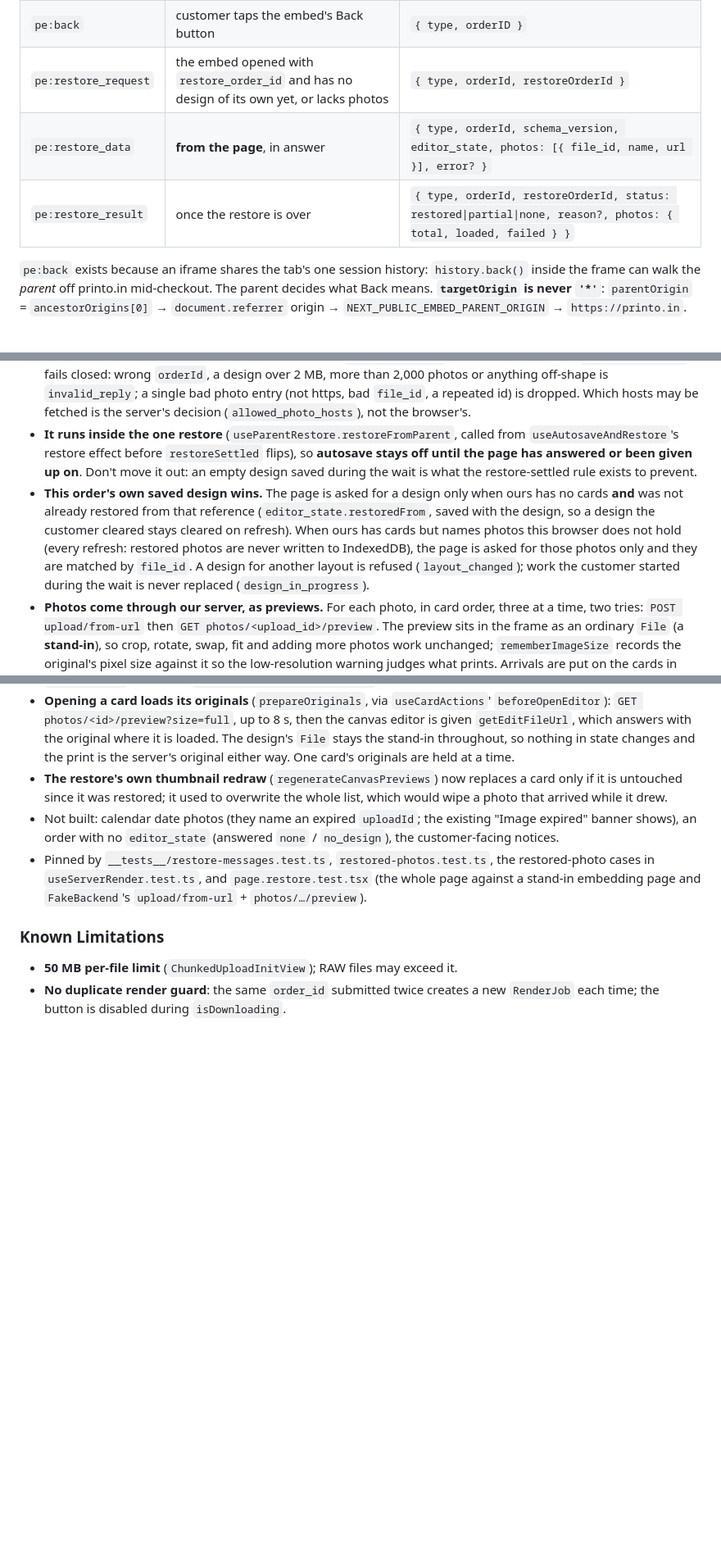
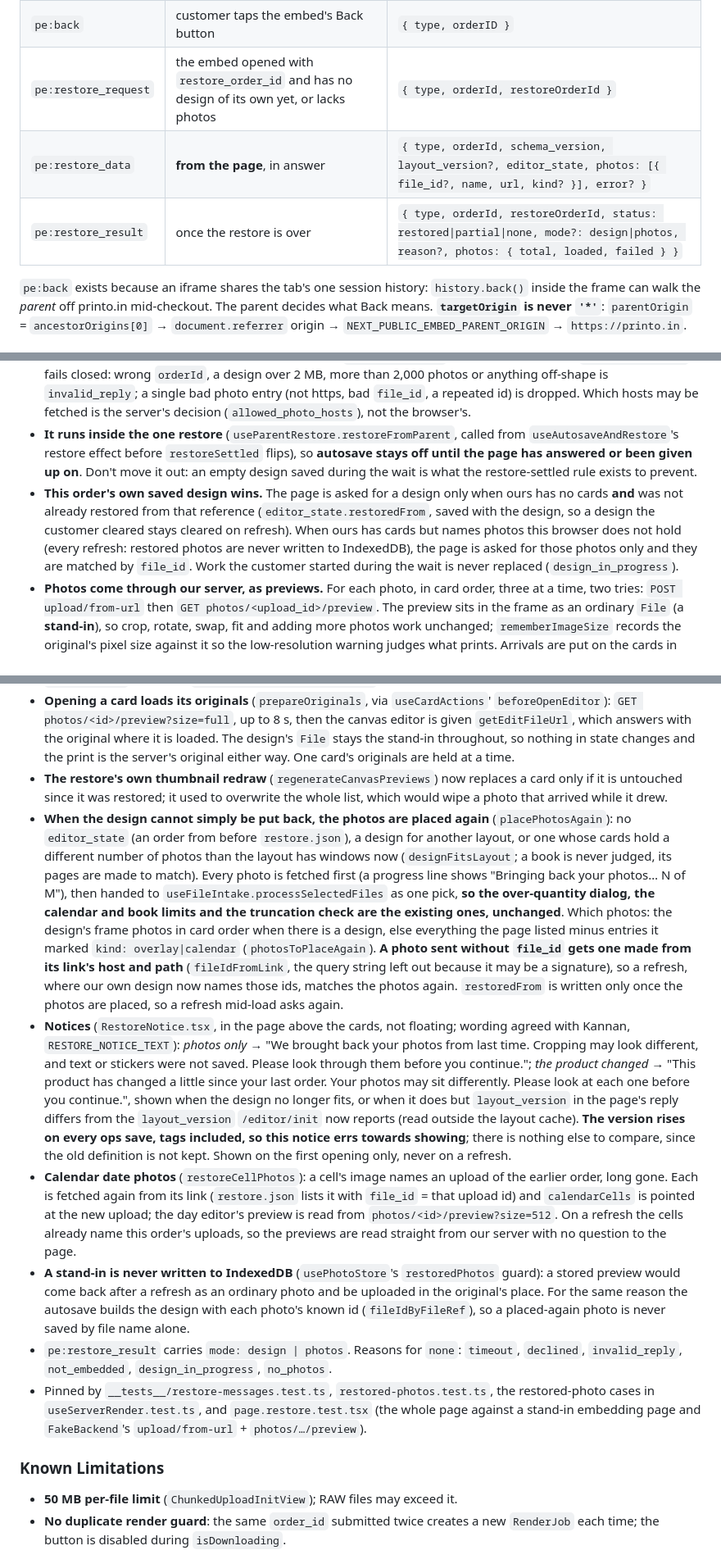
Before and after one commit to printo/product-editor, a Markdown page: CLAUDE.md, 3 parts joined by grey strips. Shown at 82% size. Rendered like a GitHub page; blank space fills up the shorter version.

Commit message:
docs: older orders, the changed-product notice and calendar date photos
Co-Authored-By: Claude Fable 5.1 <noreply@anthropic.com>

```diff
--- a/CLAUDE.md
+++ b/CLAUDE.md
@@ -485,8 +485,8 @@ Under-upload must never block (a wrong caller-supplied qty would strand a real o
 | `pe:render_job` | after every embed submit | `{ type, jobId, orderID }` |
 | `pe:back` | customer taps the embed's Back button | `{ type, orderID }` |
 | `pe:restore_request` | the embed opened with `restore_order_id` and has no design of its own yet, or lacks photos | `{ type, orderId, restoreOrderId }` |
-| `pe:restore_data` | **from the page**, in answer | `{ type, orderId, schema_version, editor_state, photos: [{ file_id, name, url }], error? }` |
-| `pe:restore_result` | once the restore is over | `{ type, orderId, restoreOrderId, status: restored\|partial\|none, reason?, photos: { total, loaded, failed } }` |
+| `pe:restore_data` | **from the page**, in answer | `{ type, orderId, schema_version, layout_version?, editor_state, photos: [{ file_id?, name, url, kind? }], error? }` |
+| `pe:restore_result` | once the restore is over | `{ type, orderId, restoreOrderId, status: restored\|partial\|none, mode?: design\|photos, reason?, photos: { total, loaded, failed } }` |
 
 `pe:back` exists because an iframe shares the tab's one session history: `history.back()` inside the frame can walk the *parent* off printo.in mid-checkout. The parent decides what Back means. **`targetOrigin` is never `'*'`**: `parentOrigin` = `ancestorOrigins[0]` → `document.referrer` origin → `NEXT_PUBLIC_EMBED_PARENT_ORIGIN` → `https://printo.in`.
 
@@ -532,12 +532,16 @@ The editor half of the long-term restore. **Embed only, and only when the embedd
 
 - **Messages** (`restore-messages.ts`, pure): `requestRestore` posts `pe:restore_request` to `parentOrigin` and waits 10 s for `pe:restore_data`. **A reply counts only from `window.parent`** (never a sibling frame or pop-up; unframed is refused outright) and, where the browser reports `ancestorOrigins`, only from that origin. `parseRestoreData` fails closed: wrong `orderId`, a design over 2 MB, more than 2,000 photos or anything off-shape is `invalid_reply`; a single bad photo entry (not https, bad `file_id`, a repeated id) is dropped. Which hosts may be fetched is the server's decision (`allowed_photo_hosts`), not the browser's.
 - **It runs inside the one restore** (`useParentRestore.restoreFromParent`, called from `useAutosaveAndRestore`'s restore effect before `restoreSettled` flips), so **autosave stays off until the page has answered or been given up on**. Don't move it out: an empty design saved during the wait is what the restore-settled rule exists to prevent.
-- **This order's own saved design wins.** The page is asked for a design only when ours has no cards **and** was not already restored from that reference (`editor_state.restoredFrom`, saved with the design, so a design the customer cleared stays cleared on refresh). When ours has cards but names photos this browser does not hold (every refresh: restored photos are never written to IndexedDB), the page is asked for those photos only and they are matched by `file_id`. A design for another layout is refused (`layout_changed`); work the customer started during the wait is never replaced (`design_in_progress`).
+- **This order's own saved design wins.** The page is asked for a design only when ours has no cards **and** was not already restored from that reference (`editor_state.restoredFrom`, saved with the design, so a design the customer cleared stays cleared on refresh). When ours has cards but names photos this browser does not hold (every refresh: restored photos are never written to IndexedDB), the page is asked for those photos only and they are matched by `file_id`. Work the customer started during the wait is never replaced (`design_in_progress`).
 - **Photos come through our server, as previews.** For each photo, in card order, three at a time, two tries: `POST upload/from-url` then `GET photos/<upload_id>/preview`. The preview sits in the frame as an ordinary `File` (a **stand-in**), so crop, rotate, swap, fit and adding more photos work unchanged; `rememberImageSize` records the original's pixel size against it so the low-resolution warning judges what prints. Arrivals are put on the cards in batches with functional state updates, and a thumbnail is kept only if the card is still the very object it was drawn from. A card whose photo is on its way says "Loading photo…"; a failed one says "Couldn't load this photo. Tap to try again." (`restoreNoteForCard`, `CanvasCard.tsx`), and blocks the submit like any missing photo.
 - **A stand-in never prints** (`restored-photos.ts`). `useServerRender` leaves every file with a server upload on record out of `uploadFiles` and sends that upload's id in the render payload and the `restore` block; a file marked as a stand-in with no upload on record stops the submit. **Any new code path that uploads a frame's `originalFile` must ask `restoredPhotos.serverPhotoOf` first.**
 - **Opening a card loads its originals** (`prepareOriginals`, via `useCardActions`' `beforeOpenEditor`): `GET photos/<id>/preview?size=full`, up to 8 s, then the canvas editor is given `getEditFileUrl`, which answers with the original where it is loaded. The design's `File` stays the stand-in throughout, so nothing in state changes and the print is the server's original either way. One card's originals are held at a time.
 - **The restore's own thumbnail redraw** (`regenerateCanvasPreviews`) now replaces a card only if it is untouched since it was restored; it used to overwrite the whole list, which would wipe a photo that arrived while it drew.
-- Not built: calendar date photos (they name an expired `uploadId`; the existing "Image expired" banner shows), an order with no `editor_state` (answered `none` / `no_design`), the customer-facing notices.
+- **When the design cannot simply be put back, the photos are placed again** (`placePhotosAgain`): no `editor_state` (an order from before `restore.json`), a design for another layout, or one whose cards hold a different number of photos than the layout has windows now (`designFitsLayout`; a book is never judged, its pages are made to match). Every photo is fetched first (a progress line shows "Bringing back your photos… N of M"), then handed to `useFileIntake.processSelectedFiles` as one pick, **so the over-quantity dialog, the calendar and book limits and the truncation check are the existing ones, unchanged**. Which photos: the design's frame photos in card order when there is a design, else everything the page listed minus entries it marked `kind: overlay|calendar` (`photosToPlaceAgain`). **A photo sent without `file_id` gets one made from its link's host and path** (`fileIdFromLink`, the query string left out because it may be a signature), so a refresh, where our own design now names those ids, matches the photos again. `restoredFrom` is written only once the photos are placed, so a refresh mid-load asks again.
+- **Notices** (`RestoreNotice.tsx`, in the page above the cards, not floating; wording agreed with Kannan, `RESTORE_NOTICE_TEXT`): *photos only* → "We brought back your photos from last time. Cropping may look different, and text or stickers were not saved. Please look through them before you continue."; *the product changed* → "This product has changed a little since your last order. Your photos may sit differently. Please look at each one before you continue.", shown when the design no longer fits, or when it does but `layout_version` in the page's reply differs from the `layout_version` `/editor/init` now reports (read outside the layout cache). **The version rises on every ops save, tags included, so this notice errs towards showing**; there is nothing else to compare, since the old definition is not kept. Shown on the first opening only, never on a refresh.
+- **Calendar date photos** (`restoreCellPhotos`): a cell's image names an upload of the earlier order, long gone. Each is fetched again from its link (`restore.json` lists it with `file_id` = that upload id) and `calendarCells` is pointed at the new upload; the day editor's preview is read from `photos/<id>/preview?size=512`. On a refresh the cells already name this order's uploads, so the previews are read straight from our server with no question to the page.
+- **A stand-in is never written to IndexedDB** (`usePhotoStore`'s `restoredPhotos` guard): a stored preview would come back after a refresh as an ordinary photo and be uploaded in the original's place. For the same reason the autosave builds the design with each photo's known id (`fileIdByFileRef`), so a placed-again photo is never saved by file name alone.
+- `pe:restore_result` carries `mode: design | photos`. Reasons for `none`: `timeout`, `declined`, `invalid_reply`, `not_embedded`, `design_in_progress`, `no_photos`.
 - Pinned by `__tests__/restore-messages.test.ts`, `restored-photos.test.ts`, the restored-photo cases in `useServerRender.test.ts`, and `page.restore.test.tsx` (the whole page against a stand-in embedding page and `FakeBackend`'s `upload/from-url` + `photos/…/preview`).
 
 ### Known Limitations
```
Also changed, not shown: other parts of CLAUDE.md (+1 -1 lines), docs/HISTORY.md (+1 -0 lines), docs/INTEGRATION.md (+5 -1 lines).
